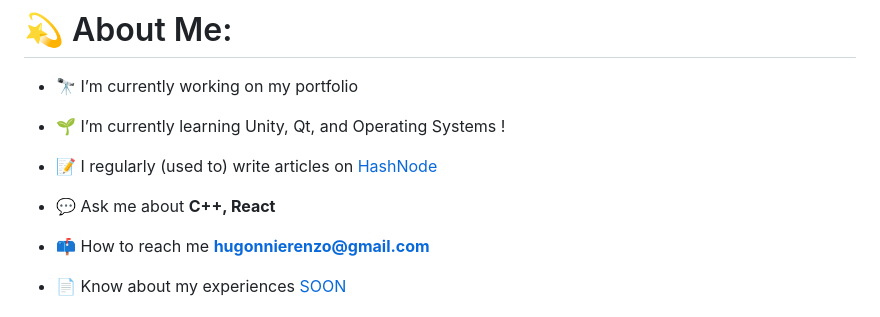
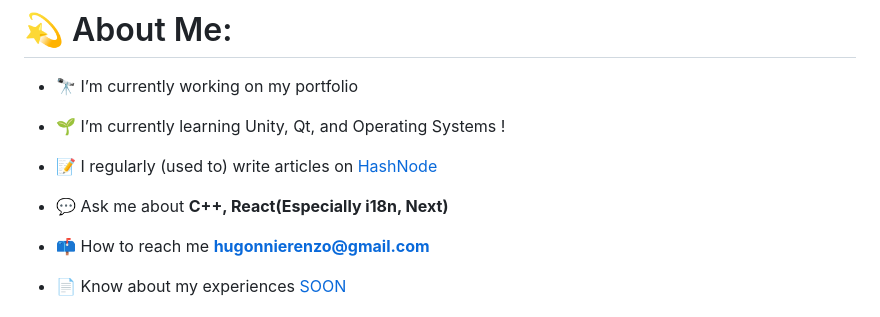
Before and after one commit to Darleanow/Darleanow, a Markdown page: README.md, the part around the change. Rendered like a GitHub page.

```diff
--- a/README.md
+++ b/README.md
@@ -8,7 +8,7 @@
 
 - 📝 I regularly (used to) write articles on [HashNode](https://darleanews.hashnode.dev/)
 
-- 💬 Ask me about **C++, React**
+- 💬 Ask me about **C++, React(Especially i18n, Next)**
 
 - 📫 How to reach me **hugonnierenzo@gmail.com**
 
```
